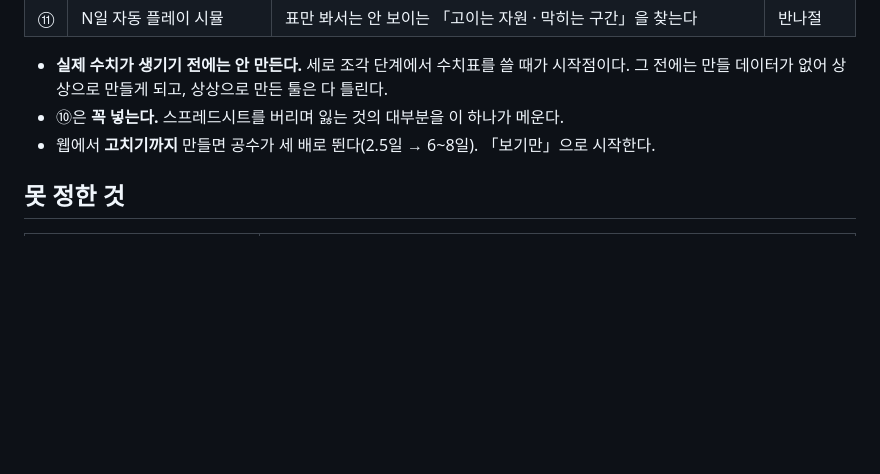
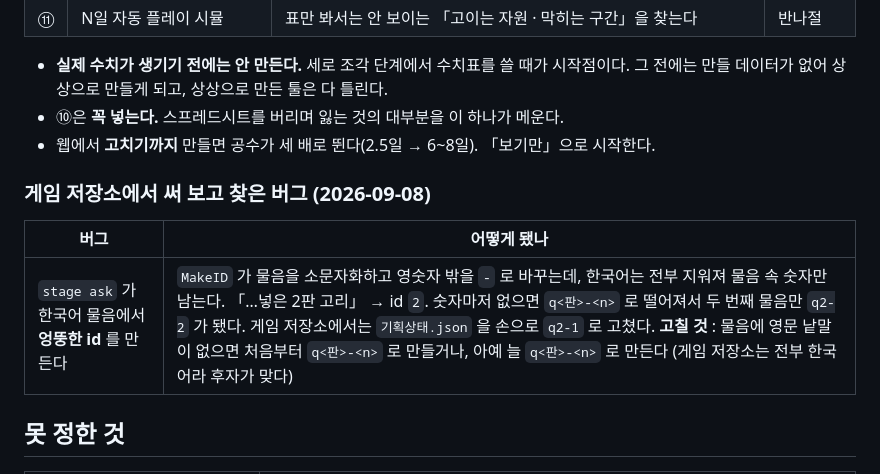
Before and after one commit to MiruSona/officina-game-design-tool, a Markdown page: Docs/Todo/할일.md, the part around the change. Rendered like a GitHub page; blank space fills up the shorter version.

Commit message:
할일 — stage ask 가 한국어 물음에서 엉뚱한 id 를 만드는 버그 메모
게임 저장소에서 써 보고 찾았다. 물음이 전부 한국어면 id 가 숫자만 남거나 q<판>-<n> 으로 떨어진다.

Co-Authored-By: Claude Fable 5.1 <noreply@anthropic.com>

```diff
--- a/Docs/Todo/할일.md
+++ b/Docs/Todo/할일.md
@@ -58,6 +58,12 @@
 - ⑩은 **꼭 넣는다.** 스프레드시트를 버리며 잃는 것의 대부분을 이 하나가 메운다.
 - 웹에서 **고치기까지** 만들면 공수가 세 배로 뛴다(2.5일 → 6~8일). 「보기만」으로 시작한다.
 
+### 게임 저장소에서 써 보고 찾은 버그 (2026-09-08)
+
+| 버그 | 어떻게 됐나 |
+| --- | --- |
+| `stage ask` 가 한국어 물음에서 **엉뚱한 id** 를 만든다 | `MakeID` 가 물음을 소문자화하고 영숫자 밖을 `-` 로 바꾸는데, 한국어는 전부 지워져 물음 속 숫자만 남는다. 「…넣은 2판 고리」 → id `2`. 숫자마저 없으면 `q<판>-<n>` 로 떨어져서 두 번째 물음만 `q2-2` 가 됐다. 게임 저장소에서는 `기획상태.json` 을 손으로 `q2-1` 로 고쳤다. **고칠 것** : 물음에 영문 낱말이 없으면 처음부터 `q<판>-<n>` 로 만들거나, 아예 늘 `q<판>-<n>` 로 만든다 (게임 저장소는 전부 한국어라 후자가 맞다) |
+
 ## 못 정한 것
 
 | 무엇 | 왜 아직 못 정하나 |
```
